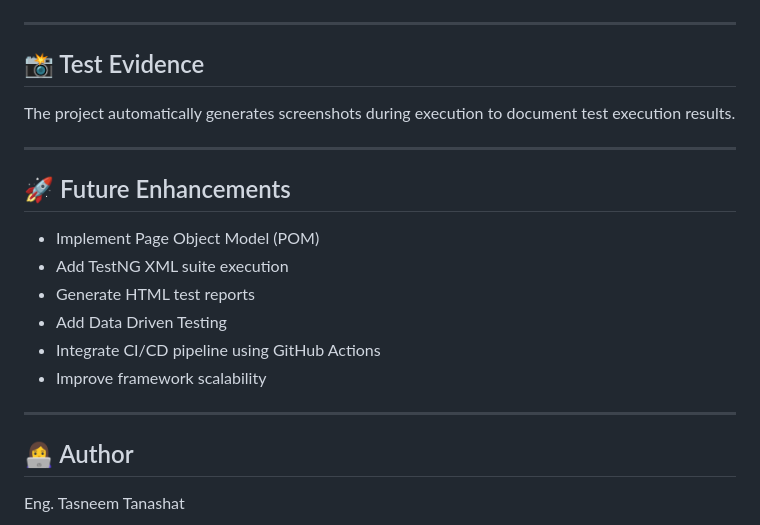
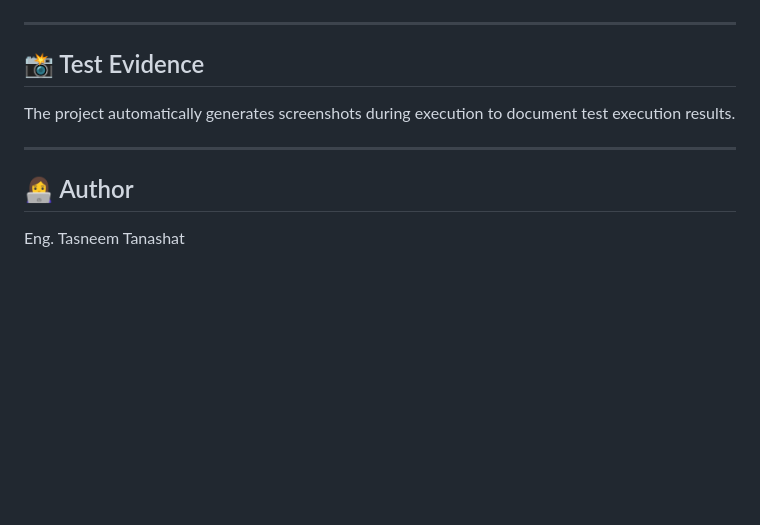
Before and after one commit to TasneemTanashat/automation-test-store-e2e-framework, a Markdown page: README.md, the part around the change. GitHub-like rendering; blank space fills up the shorter version.

Commit message:
README
Removed future enhancements section from README.

```diff
--- a/README.md
+++ b/README.md
@@ -230,17 +230,6 @@ The project automatically generates screenshots during execution to document tes
 
 ---
 
-## 🚀 Future Enhancements
-
-- Implement Page Object Model (POM)
-- Add TestNG XML suite execution
-- Generate HTML test reports
-- Add Data Driven Testing
-- Integrate CI/CD pipeline using GitHub Actions
-- Improve framework scalability
-
----
-
 ## 👩‍💻 Author
 
 Eng. Tasneem Tanashat
```
